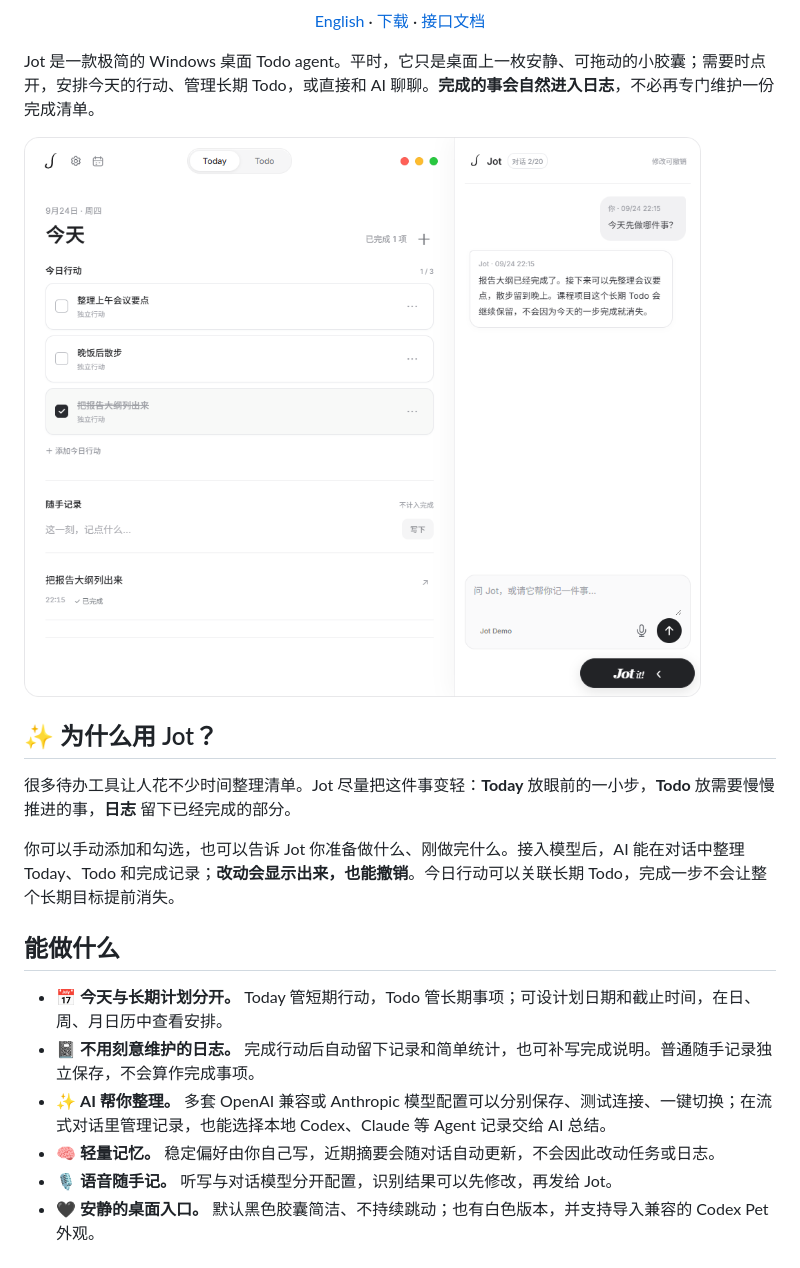
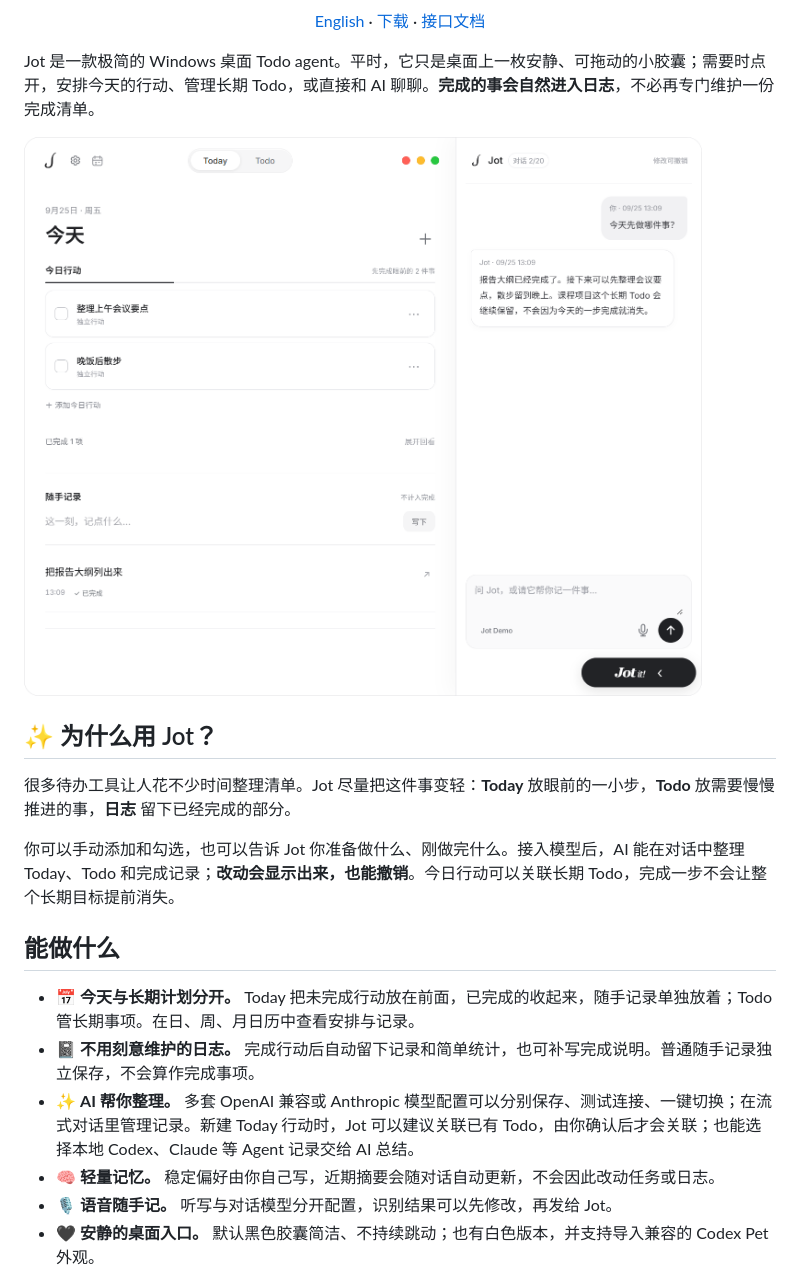
Before and after one commit to cenzihan/Jot, a Markdown page: README_CN.md, the part around the change printed below. GitHub-like rendering; pictures changed too: docs/images/chat.png.

```diff
--- a/README_CN.md
+++ b/README_CN.md
@@ -20,9 +20,9 @@ Jot 是一款极简的 Windows 桌面 Todo agent。平时，它只是桌面上
 
 ## 能做什么
 
-- 📅 **今天与长期计划分开。** Today 管短期行动，Todo 管长期事项；可设计划日期和截止时间，在日、周、月日历中查看安排。
+- 📅 **今天与长期计划分开。** Today 把未完成行动放在前面，已完成的收起来，随手记录单独放着；Todo 管长期事项。在日、周、月日历中查看安排与记录。
 - 📓 **不用刻意维护的日志。** 完成行动后自动留下记录和简单统计，也可补写完成说明。普通随手记录独立保存，不会算作完成事项。
-- ✨ **AI 帮你整理。** 多套 OpenAI 兼容或 Anthropic 模型配置可以分别保存、测试连接、一键切换；在流式对话里管理记录，也能选择本地 Codex、Claude 等 Agent 记录交给 AI 总结。
+- ✨ **AI 帮你整理。** 多套 OpenAI 兼容或 Anthropic 模型配置可以分别保存、测试连接、一键切换；在流式对话里管理记录。新建 Today 行动时，Jot 可以建议关联已有 Todo，由你确认后才会关联；也能选择本地 Codex、Claude 等 Agent 记录交给 AI 总结。
 - 🧠 **轻量记忆。** 稳定偏好由你自己写，近期摘要会随对话自动更新，不会因此改动任务或日志。
 - 🎙️ **语音随手记。** 听写与对话模型分开配置，识别结果可以先修改，再发给 Jot。
 - 🖤 **安静的桌面入口。** 默认黑色胶囊简洁、不持续跳动；也有白色版本，并支持导入兼容的 Codex Pet 外观。
```
Also changed, not shown: other parts of README_CN.md (+1 -1 lines), README.md (+3 -3 lines), 11 other files.
